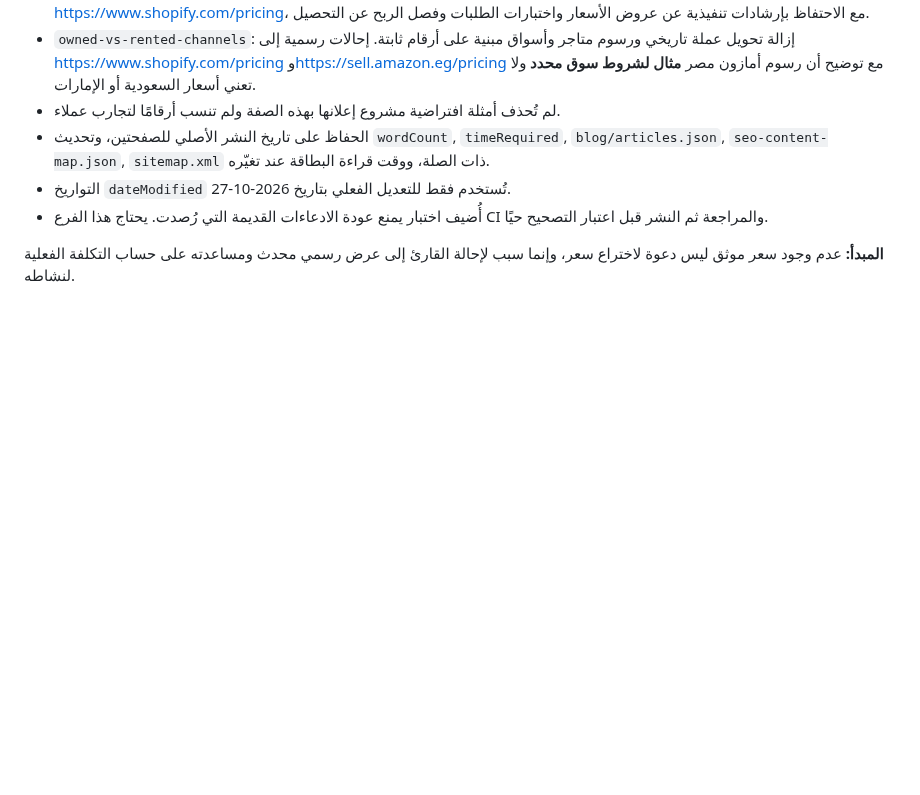
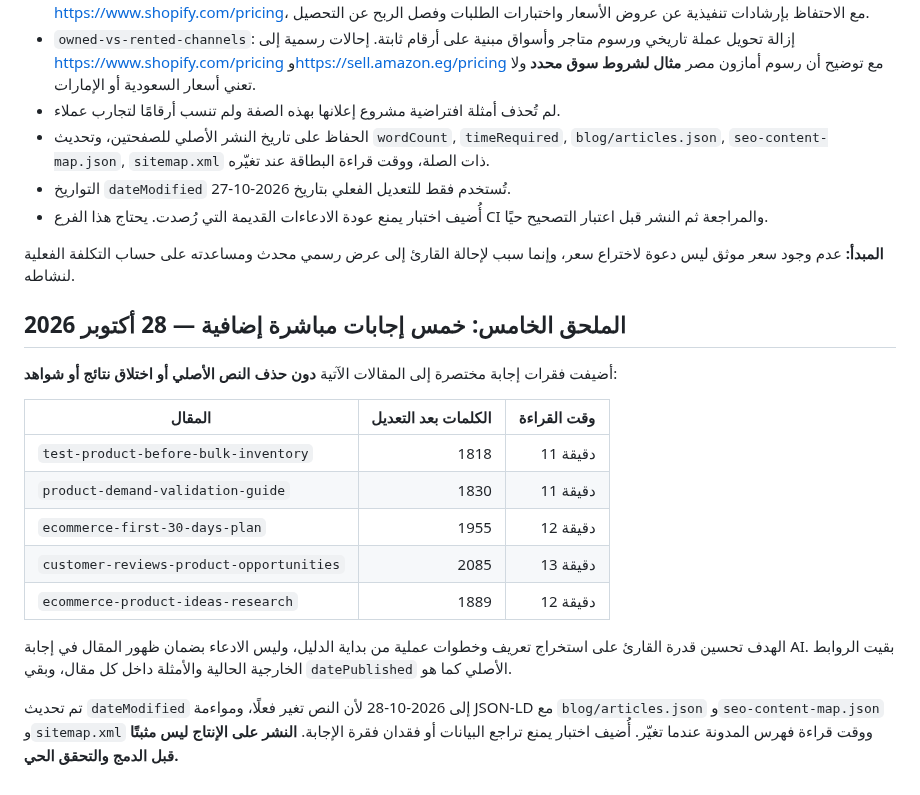
Before and after one commit to ahmed5330/kun-online-site, a Markdown page: docs/geo/geo-05-editorial-execution.md, the part around the change. Drawn GitHub-style; blank space fills up the shorter version.

Commit message:
docs(geo): record current GSC evidence and five source-backed editorial updates

```diff
--- a/docs/geo/geo-05-editorial-execution.md
+++ b/docs/geo/geo-05-editorial-execution.md
@@ -84,3 +84,19 @@
 - أُضيف اختبار يمنع عودة الادعاءات القديمة التي رُصدت. يحتاج هذا الفرع CI والمراجعة ثم النشر قبل اعتبار التصحيح حيًا.
 
 **المبدأ:** عدم وجود سعر موثق ليس دعوة لاختراع سعر، وإنما سبب لإحالة القارئ إلى عرض رسمي محدث ومساعدته على حساب التكلفة الفعلية لنشاطه.
+
+## الملحق الخامس: خمس إجابات مباشرة إضافية — 28 أكتوبر 2026
+
+أضيفت فقرات إجابة مختصرة إلى المقالات الآتية **دون حذف النص الأصلي أو اختلاق نتائج أو شواهد**:
+
+| المقال | الكلمات بعد التعديل | وقت القراءة |
+|---|---:|---:|
+| `test-product-before-bulk-inventory` | 1818 | 11 دقيقة |
+| `product-demand-validation-guide` | 1830 | 11 دقيقة |
+| `ecommerce-first-30-days-plan` | 1955 | 12 دقيقة |
+| `customer-reviews-product-opportunities` | 2085 | 13 دقيقة |
+| `ecommerce-product-ideas-research` | 1889 | 12 دقيقة |
+
+الهدف تحسين قدرة القارئ على استخراج تعريف وخطوات عملية من بداية الدليل، وليس الادعاء بضمان ظهور المقال في إجابة AI. بقيت الروابط الخارجية الحالية والأمثلة داخل كل مقال، وبقي `datePublished` الأصلي كما هو.
+
+تم تحديث `dateModified` إلى 2026-10-28 لأن النص تغير فعلًا، ومواءمة JSON-LD مع `blog/articles.json` و`seo-content-map.json` و`sitemap.xml` ووقت قراءة فهرس المدونة عندما تغيّر. أُضيف اختبار يمنع تراجع البيانات أو فقدان فقرة الإجابة. **النشر على الإنتاج ليس مثبتًا قبل الدمج والتحقق الحي.**
```
